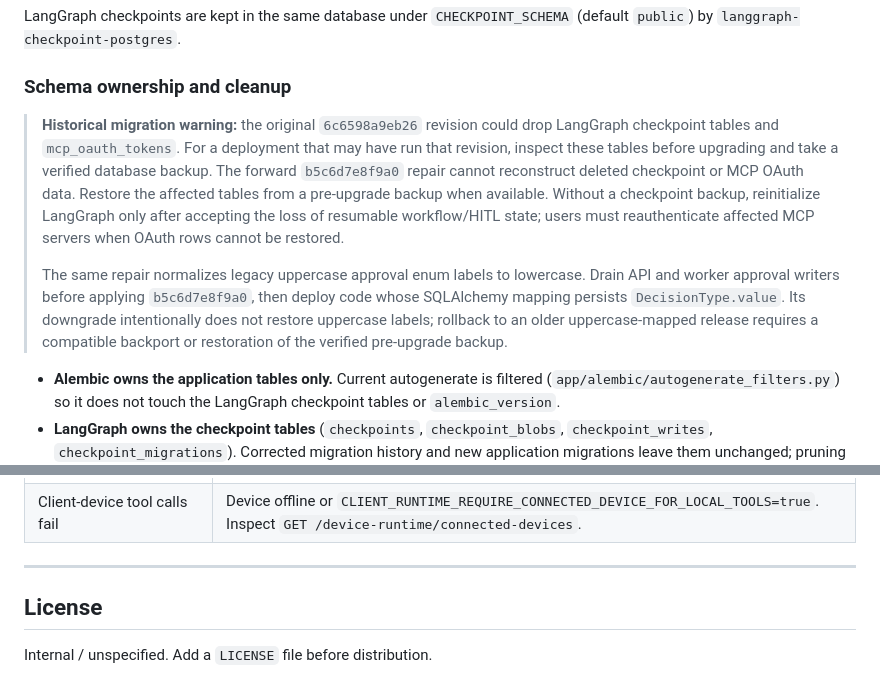
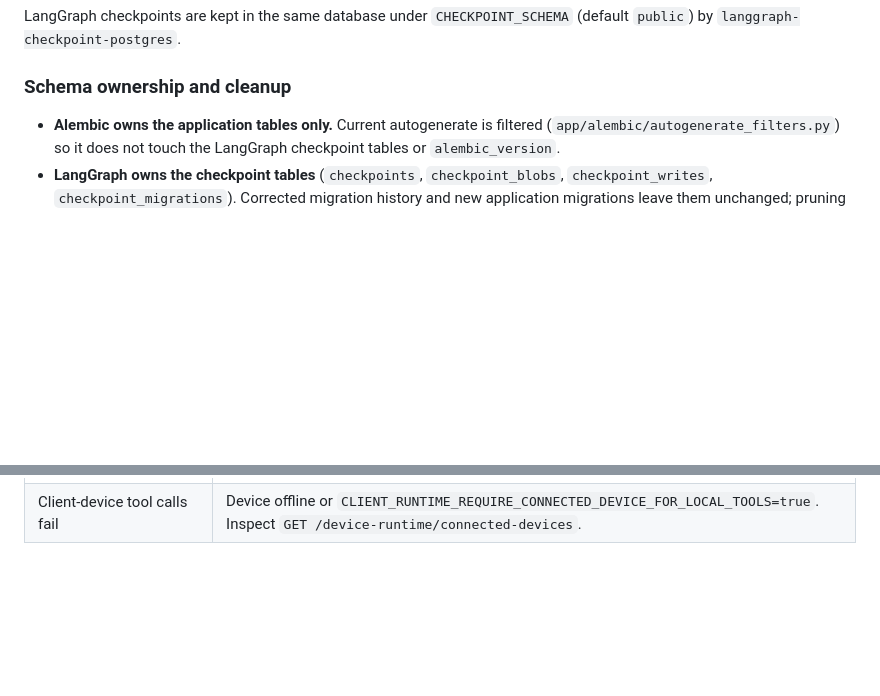
Before and after one commit to Tox1cCoder/AgenticChatbot, a Markdown page: README.md, 2 parts joined by grey strips. Drawn GitHub-style; blank space fills up the shorter version.

Commit message:
fix: update migration warnings and cleanup instructions in README

```diff
--- a/README.md
+++ b/README.md
@@ -530,15 +530,6 @@ Key schemas:
 LangGraph checkpoints are kept in the same database under `CHECKPOINT_SCHEMA` (default `public`) by `langgraph-checkpoint-postgres`.
 
 ### Schema ownership and cleanup
-
-> **Historical migration warning:** the original `6c6598a9eb26` revision could drop LangGraph checkpoint tables and `mcp_oauth_tokens`. For a deployment that may have run that revision, inspect these tables before upgrading and take a verified database backup. The forward `b5c6d7e8f9a0` repair cannot reconstruct deleted checkpoint or MCP OAuth data. Restore the affected tables from a pre-upgrade backup when available. Without a checkpoint backup, reinitialize LangGraph only after accepting the loss of resumable workflow/HITL state; users must reauthenticate affected MCP servers when OAuth rows cannot be restored.
->
-> The same repair normalizes legacy uppercase approval enum labels to lowercase.
-> Drain API and worker approval writers before applying `b5c6d7e8f9a0`, then
-> deploy code whose SQLAlchemy mapping persists `DecisionType.value`. Its
-> downgrade intentionally does not restore uppercase labels; rollback to an
-> older uppercase-mapped release requires a compatible backport or restoration
-> of the verified pre-upgrade backup.
 
 - **Alembic owns the application tables only.** Current autogenerate is filtered (`app/alembic/autogenerate_filters.py`) so it does not touch the LangGraph checkpoint tables or `alembic_version`.
 - **LangGraph owns the checkpoint tables** (`checkpoints`, `checkpoint_blobs`, `checkpoint_writes`, `checkpoint_migrations`). Corrected migration history and new application migrations leave them unchanged; pruning their rows is operational cleanup, not a schema migration.
@@ -1470,9 +1461,3 @@ If both runs show similar times, the service is restarting between requests
 | Batch upload returns 207 | Mixed accepted/rejected response. Inspect `data.files` for per-file status and `error_code` (e.g. `DUPLICATE_FILENAME`). Do not treat 207 as a hard failure. |
 | Reranker download slow / `ReadTimeoutError` from `huggingface.co` | The reranker loads offline-first from the local HF cache, so a cached model never blocks on the hub. The error means the model isn't cached yet (first run) or the one-time download timed out. Pre-fetch it with `python scripts/download_reranker.py`, then it loads with no network. Or disable with `ENABLE_RERANKING=false`. |
 | Client-device tool calls fail | Device offline or `CLIENT_RUNTIME_REQUIRE_CONNECTED_DEVICE_FOR_LOCAL_TOOLS=true`. Inspect `GET /device-runtime/connected-devices`. |
-
----
-
-## License
-
-Internal / unspecified. Add a `LICENSE` file before distribution.
```
